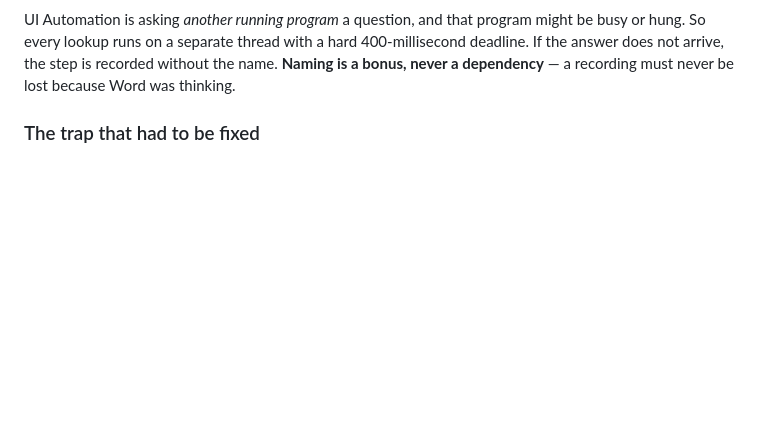
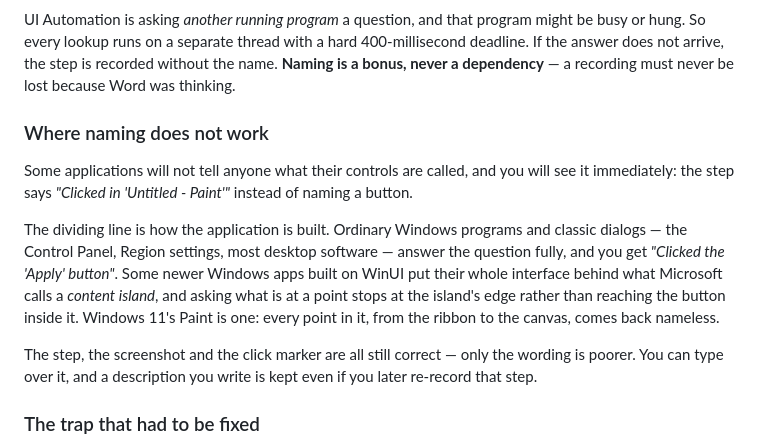
Before and after one commit to Bunbob41/BetterStepsRecorder, a Markdown page: docs/FIELD-GUIDE.md, the part around the change. Rendered like a GitHub page; blank space fills up the shorter version.

```diff
--- a/docs/FIELD-GUIDE.md
+++ b/docs/FIELD-GUIDE.md
@@ -210,6 +210,24 @@ might be busy or hung. So every lookup runs on a separate thread with a hard
 400-millisecond deadline. If the answer does not arrive, the step is recorded
 without the name. **Naming is a bonus, never a dependency** — a recording must
 never be lost because Word was thinking.
+
+### Where naming does not work
+
+Some applications will not tell anyone what their controls are called, and you
+will see it immediately: the step says *"Clicked in 'Untitled - Paint'"* instead
+of naming a button.
+
+The dividing line is how the application is built. Ordinary Windows programs and
+classic dialogs — the Control Panel, Region settings, most desktop software —
+answer the question fully, and you get *"Clicked the 'Apply' button"*. Some newer
+Windows apps built on WinUI put their whole interface behind what Microsoft calls
+a *content island*, and asking what is at a point stops at the island's edge
+rather than reaching the button inside it. Windows 11's Paint is one: every
+point in it, from the ribbon to the canvas, comes back nameless.
+
+The step, the screenshot and the click marker are all still correct — only the
+wording is poorer. You can type over it, and a description you write is kept
+even if you later re-record that step.
 
 ### The trap that had to be fixed
 
```
Also changed, not shown: CHANGELOG.md (+6 -0 lines), docs/ENGINEERING.md (+11 -0 lines).
